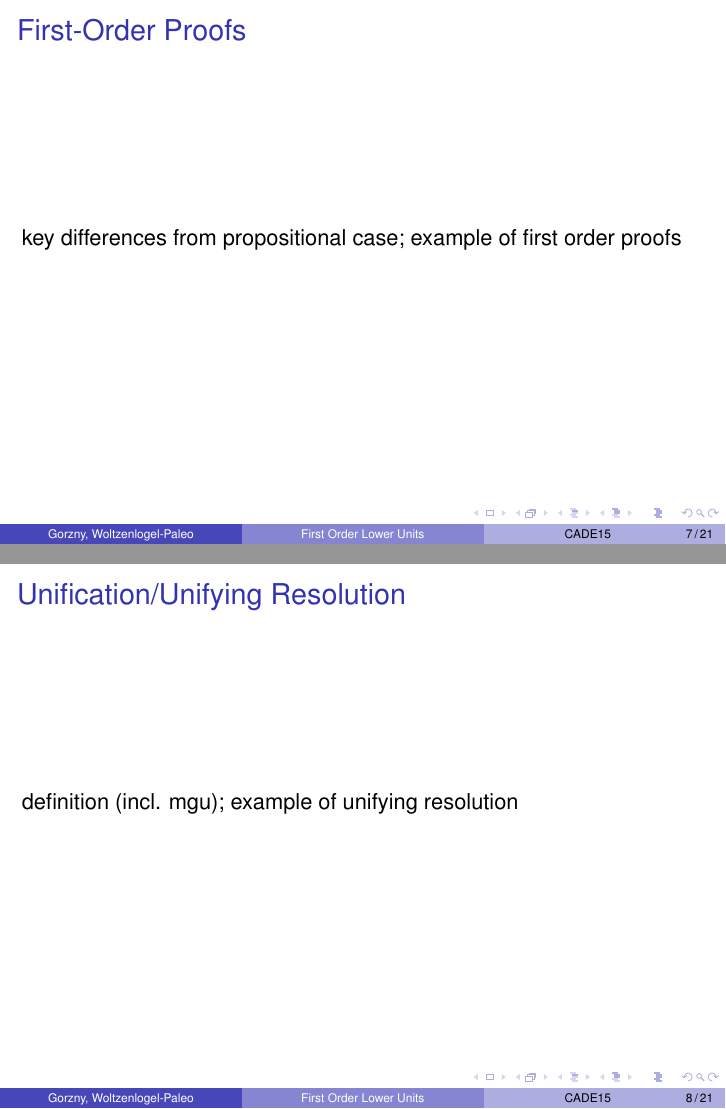
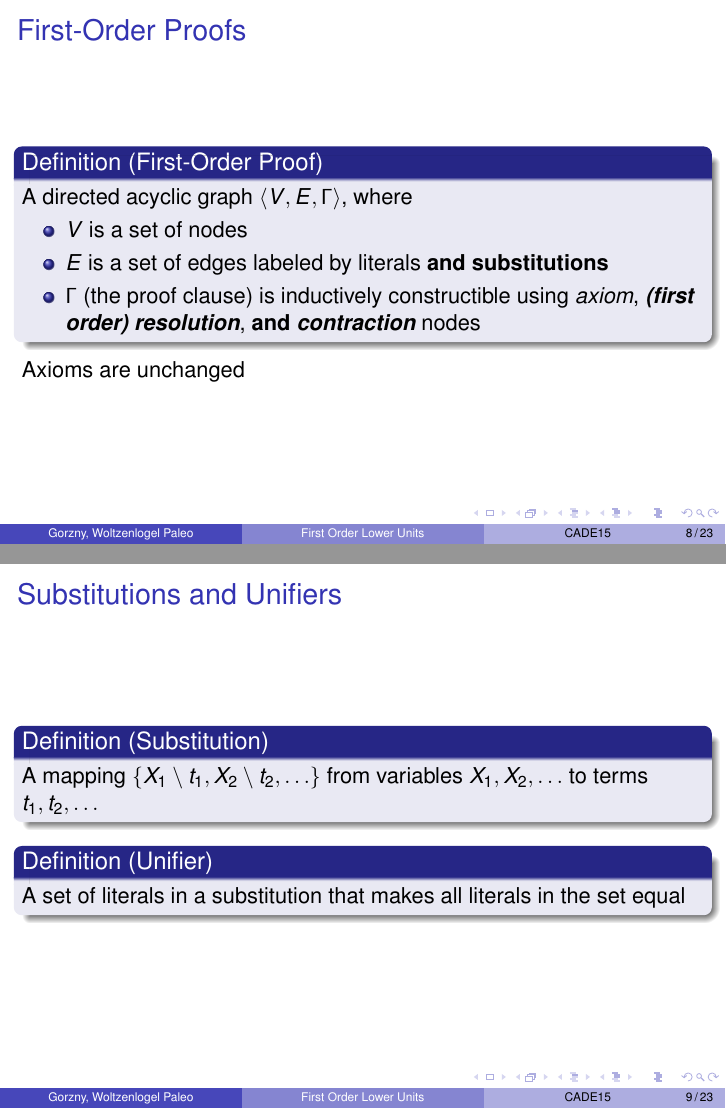
Before and after one commit to Paradoxika/Talks, LaTeX slides (CADE15 - FOLU/cade15-presentation.tex): pages 7 and 8 of 21 before the commit and pages 8 and 9 of 23 after it, joined at a grey line. Compiled offline with pdfLaTeX.

Commit message:
Fill in some definitions

```diff
--- a/CADE15 - FOLU/cade15-presentation.tex
+++ b/CADE15 - FOLU/cade15-presentation.tex
@@ -55,8 +55,8 @@
 
 %\subtitle{Presentation Subtitle}
 
-\author[Gorzny, Woltzenlogel-Paleo] % (optional, use only with lots of authors)
-{J. Gorzny\inst{1} \and B. Woltzenlogel-Paleo\inst{2}}
+\author[Gorzny, Woltzenlogel Paleo] % (optional, use only with lots of authors)
+{J. Gorzny\inst{1} \and B. Woltzenlogel Paleo\inst{2}}
 % - Use the \inst{?} command only if the authors have different
 %   affiliation.
 
@@ -138,0 +141,5 @@ introduction to proofs as we're going to see them, ideally formally and with a s
+A directed acyclic graph $\langle V,E,\Gamma \rangle$, where
+\begin{itemize}
+\item $V$ is a set of nodes
+\item $E$ is a set of edges labeled by literals
+\item $\Gamma$ (the proof clause) is inductively constructible using \emph{axiom} and \emph{resolution} nodes
@@ -151,15 +180,57 @@ types of redundancy we hope to remove, small examples (before/after proofs; not
 \end{frame}
 
 \begin{frame}{First-Order Proofs}
-key differences from propositional case; example of first order proofs
+%key differences from propositional case; example of first order proofs
+\begin{definition}[First-Order Proof]
+A directed acyclic graph $\langle V,E,\Gamma \rangle$, where
+\begin{itemize}
+\item $V$ is a set of nodes
+\item $E$ is a set of edges labeled by literals {\bf and substitutions}
+\item $\Gamma$ (the proof clause) is inductively constructible using \emph{axiom}, {\bf\emph{(first order) resolution}}, {\bf and \emph{contraction}} nodes
+\end{itemize}
+\end{definition}
+
+Axioms are unchanged
 \end{frame}
 
-\begin{frame}{Unification/Unifying Resolution}
-definition (incl. mgu); example of unifying resolution
+\begin{frame}{Substitutions and Unifiers}
+\begin{definition}[Substitution]
+A mapping $\{X_1\setminus t_1, X_2\setminus t_2,\ldots\}$ from variables $X_1,X_2,\ldots$ to terms $t_1,t_2,\ldots$
+\end{definition}
+
+%example here
+
+\begin{definition}[Unifier]
+A set of literals in a substitution that makes all literals in the set equal
+\end{definition}
+
+%example here
+\end{frame}
+
+\begin{frame}{First Order (Unifying) Resolution}
+%definition (incl. mgu); ?
+%example of unifying resolution ?
+\begin{definition}[First Order Resolution]
+Given two proofs $\psi_L$ and $\psi_R$ with conclusions $\Gamma_L$ and $\Gamma_R$ with some literal $l$ such that $l_L\in \Gamma_L$ and $l_R\in \Gamma_R$, and $\sigma_L$ and $\sigma_R$ are substitutions usch that $l_L\sigma_L=\overline{l_R}\sigma_R$, and the variables in $(\Gamma_L\setminus l_L)\sigma_L$ and $(\Gamma_R\setminus l_R)\sigma_R$ are disjoint, then the resolution proof $\psi$ of $\psi_L$ and $\psi_R$ on $l$, denoted $\psi=\psi_L \psi_R$ is such that:
+\begin{itemize}
+\item $\psi$'s nodes are the union of the nodes of $\psi_L$ and $\psi_R$, and a new root node
+\item there is an edge from $\rho(\psi)$ to $\rho(\psi_L)$ labeled with $l_L$ and $\sigma_L$
+\item there is an edge from $\rho(\psi)$ to $\rho(\psi_R)$ labeled with $l_R$ and $\sigma_R$
+\item $\psi$'s conclusion is $(\Gamma_L\setminus l_L)\sigma_L\cup (\Gamma_R\setminus l_R)\sigma_R$
+\end{itemize}
+\end{definition}
 \end{frame}
 
 \begin{frame}{Contraction}
-definition; small example
+%definition; small example
+\begin{definition}[Contraction]
+If $\psi'$ is a proof and $\sigma$ is a unifier of $\{l_1,\ldots,l_n\}\subset \Gamma'$, then a contraction $\psi$ is a proof where
+\begin{itemize}
+\item $\psi$'s nodes are the union of the nodes of $\psi'$ and a new node $v$
+\item There is an edge from $\rho(\psi')$ to $v$ labeled with $\{l_1,\ldots,l_n\}$ and $\sigma$
+\item The conclusion is $(\Gamma'\setminus \{l_1,\ldots,l_n\})\sigma \cup \{l\}$, where $l=l_k\sigma$ for $k\in \{1,\ldots,n\}$
+\end{itemize}
+\end{definition}
 \end{frame}
 
 \section{Propositional Algorithm}
```
Also changed, not shown: CADE15 - FOLU/cade15-presentation.pdf, CADE15 - FOLU/cade15-presentation.tex (32 more changed lines).
